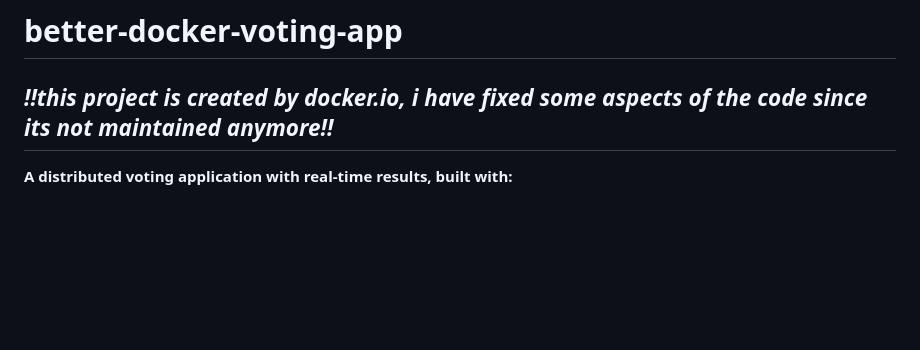
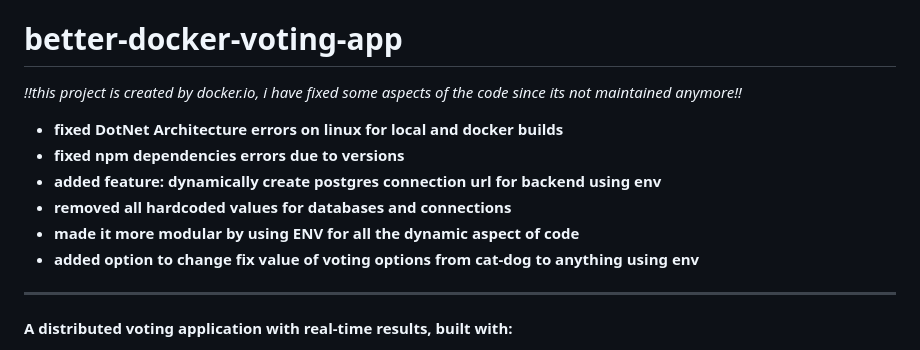
Before and after one commit to luffyxxsenpai/better-docker-voting-app, a Markdown page: README.md, the part around the change. Rendered like a GitHub page; blank space fills up the shorter version.

Commit message:
ADDED fixes in codebase

```diff
--- a/README.md
+++ b/README.md
@@ -1,6 +1,13 @@
 # better-docker-voting-app
 
 *!!this project is created by docker.io, i have fixed some aspects of the code since its not maintained anymore!!*
+- **fixed DotNet Architecture errors on linux for local and docker builds**
+- **fixed npm dependencies errors due to versions**
+- **added feature: dynamically create postgres connection url for backend using env**
+- **removed all hardcoded values for databases and connections**
+- **made it more modular by using ENV for all the dynamic aspect of code**
+- **added option to change fix value of voting options from cat-dog to anything using env**
+
 ---
 **A distributed voting application with real-time results, built with:**
 
```
